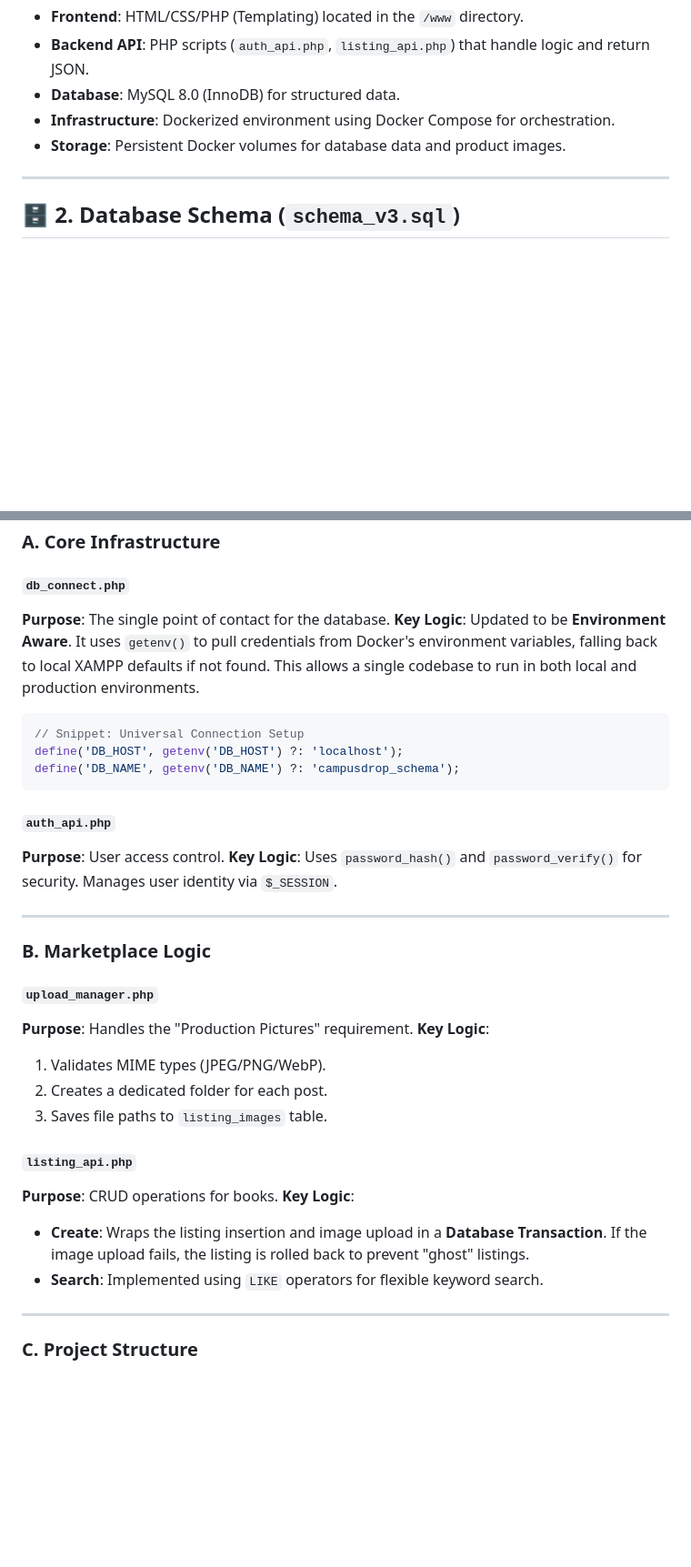
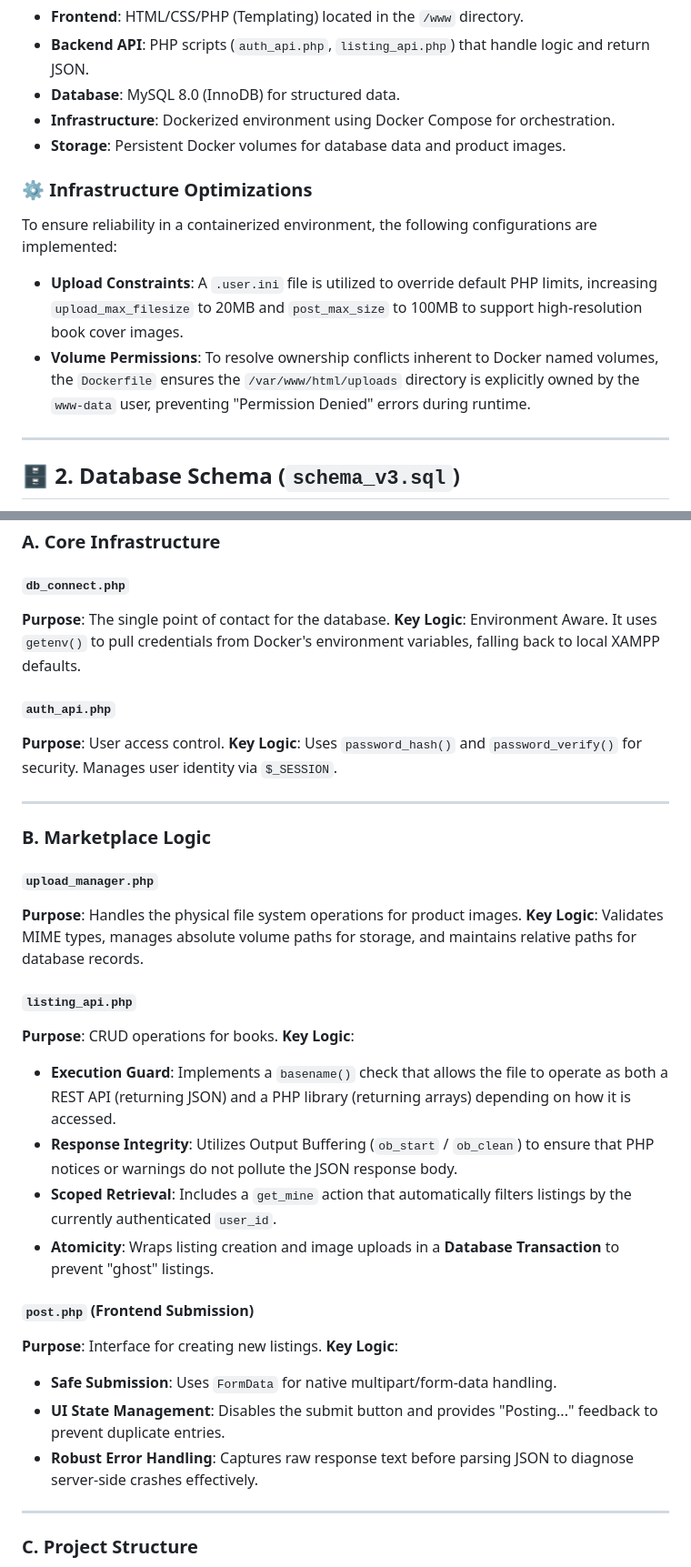
Before and after one commit to trickyquietsoft/CampusDrop, a Markdown page: docs/CAMPUSDROP_DOCS.md, 2 parts joined by grey strips. Shown at 91% size. GitHub-like rendering; blank space fills up the shorter version.

````diff
--- a/docs/CAMPUSDROP_DOCS.md
+++ b/docs/CAMPUSDROP_DOCS.md
@@ -12,6 +12,11 @@ CampusDrop is built as a **Containerized Decoupled Monolith**.
 - **Database**: MySQL 8.0 (InnoDB) for structured data.
 - **Infrastructure**: Dockerized environment using Docker Compose for orchestration.
 - **Storage**: Persistent Docker volumes for database data and product images.
+
+### ⚙️ Infrastructure Optimizations
+To ensure reliability in a containerized environment, the following configurations are implemented:
+- **Upload Constraints**: A `.user.ini` file is utilized to override default PHP limits, increasing `upload_max_filesize` to 20MB and `post_max_size` to 100MB to support high-resolution book cover images.
+- **Volume Permissions**: To resolve ownership conflicts inherent to Docker named volumes, the `Dockerfile` ensures the `/var/www/html/uploads` directory is explicitly owned by the `www-data` user, preventing "Permission Denied" errors during runtime.
 
 ---
 
@@ -31,13 +36,7 @@ The database is centered around four key entities:
 ### A. Core Infrastructure
 #### `db_connect.php`
 **Purpose**: The single point of contact for the database.
-**Key Logic**: Updated to be **Environment Aware**. It uses `getenv()` to pull credentials from Docker's environment variables, falling back to local XAMPP defaults if not found. This allows a single codebase to run in both local and production environments.
-
-```php
-// Snippet: Universal Connection Setup
-define('DB_HOST', getenv('DB_HOST') ?: 'localhost');
-define('DB_NAME', getenv('DB_NAME') ?: 'campusdrop_schema');
-```
+**Key Logic**: Environment Aware. It uses `getenv()` to pull credentials from Docker's environment variables, falling back to local XAMPP defaults.
 
 #### `auth_api.php`
 **Purpose**: User access control.
@@ -47,17 +46,23 @@ define('DB_NAME', getenv('DB_NAME') ?: 'campusdrop_schema');
 
 ### B. Marketplace Logic
 #### `upload_manager.php`
-**Purpose**: Handles the "Production Pictures" requirement.
-**Key Logic**:
-1. Validates MIME types (JPEG/PNG/WebP).
-2. Creates a dedicated folder for each post.
-3. Saves file paths to `listing_images` table.
+**Purpose**: Handles the physical file system operations for product images.
+**Key Logic**: Validates MIME types, manages absolute volume paths for storage, and maintains relative paths for database records.
 
 #### `listing_api.php`
 **Purpose**: CRUD operations for books.
 **Key Logic**:
-- **Create**: Wraps the listing insertion and image upload in a **Database Transaction**. If the image upload fails, the listing is rolled back to prevent "ghost" listings.
-- **Search**: Implemented using `LIKE` operators for flexible keyword search.
+- **Execution Guard**: Implements a `basename()` check that allows the file to operate as both a REST API (returning JSON) and a PHP library (returning arrays) depending on how it is accessed.
+- **Response Integrity**: Utilizes Output Buffering (`ob_start` / `ob_clean`) to ensure that PHP notices or warnings do not pollute the JSON response body.
+- **Scoped Retrieval**: Includes a `get_mine` action that automatically filters listings by the currently authenticated `user_id`.
+- **Atomicity**: Wraps listing creation and image uploads in a **Database Transaction** to prevent "ghost" listings.
+
+#### `post.php` (Frontend Submission)
+**Purpose**: Interface for creating new listings.
+**Key Logic**:
+- **Safe Submission**: Uses `FormData` for native multipart/form-data handling.
+- **UI State Management**: Disables the submit button and provides "Posting..." feedback to prevent duplicate entries.
+- **Robust Error Handling**: Captures raw response text before parsing JSON to diagnose server-side crashes effectively.
 
 ---
 
````
Also changed, not shown: other parts of docs/CAMPUSDROP_DOCS.md (+24 -5 lines).
